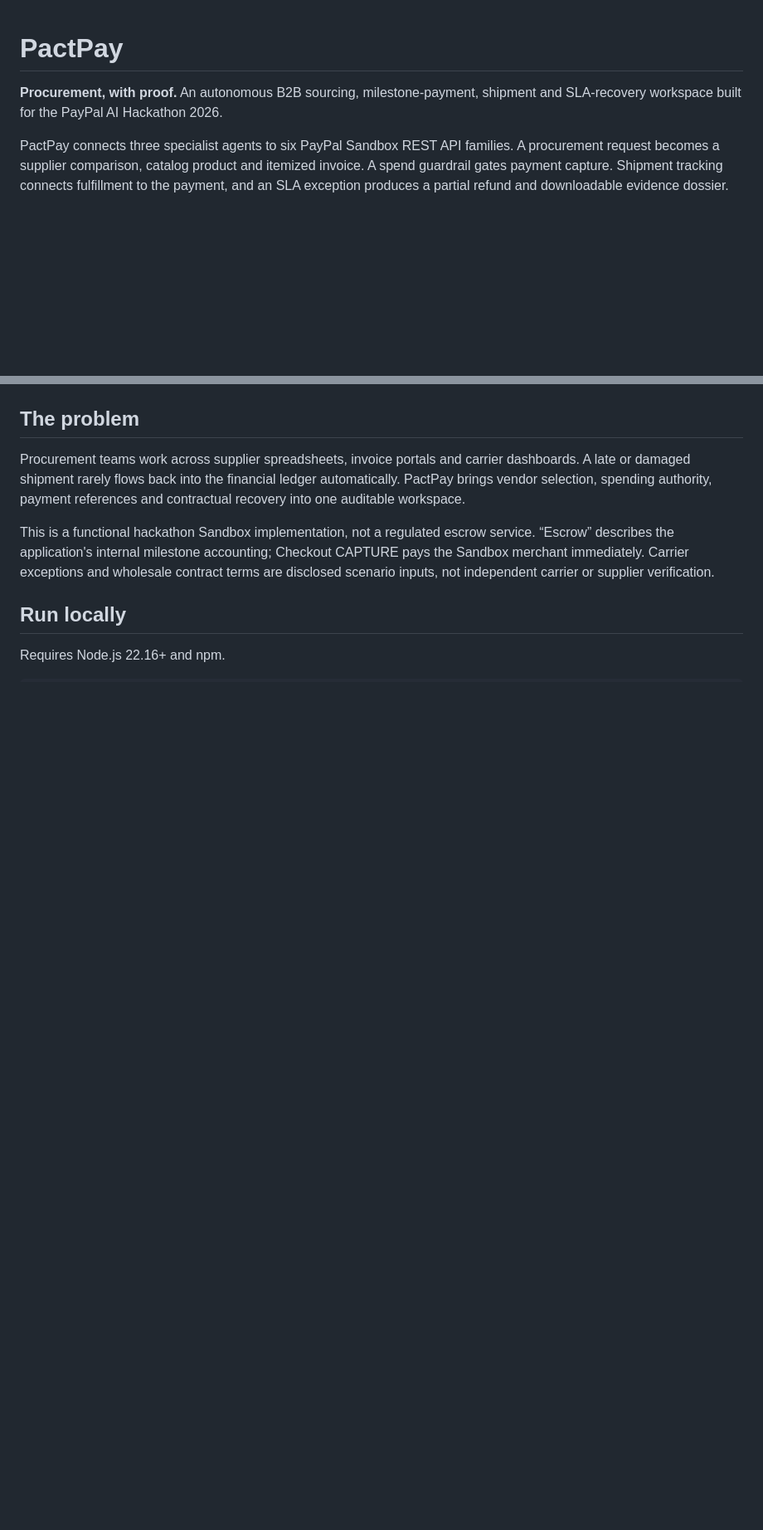
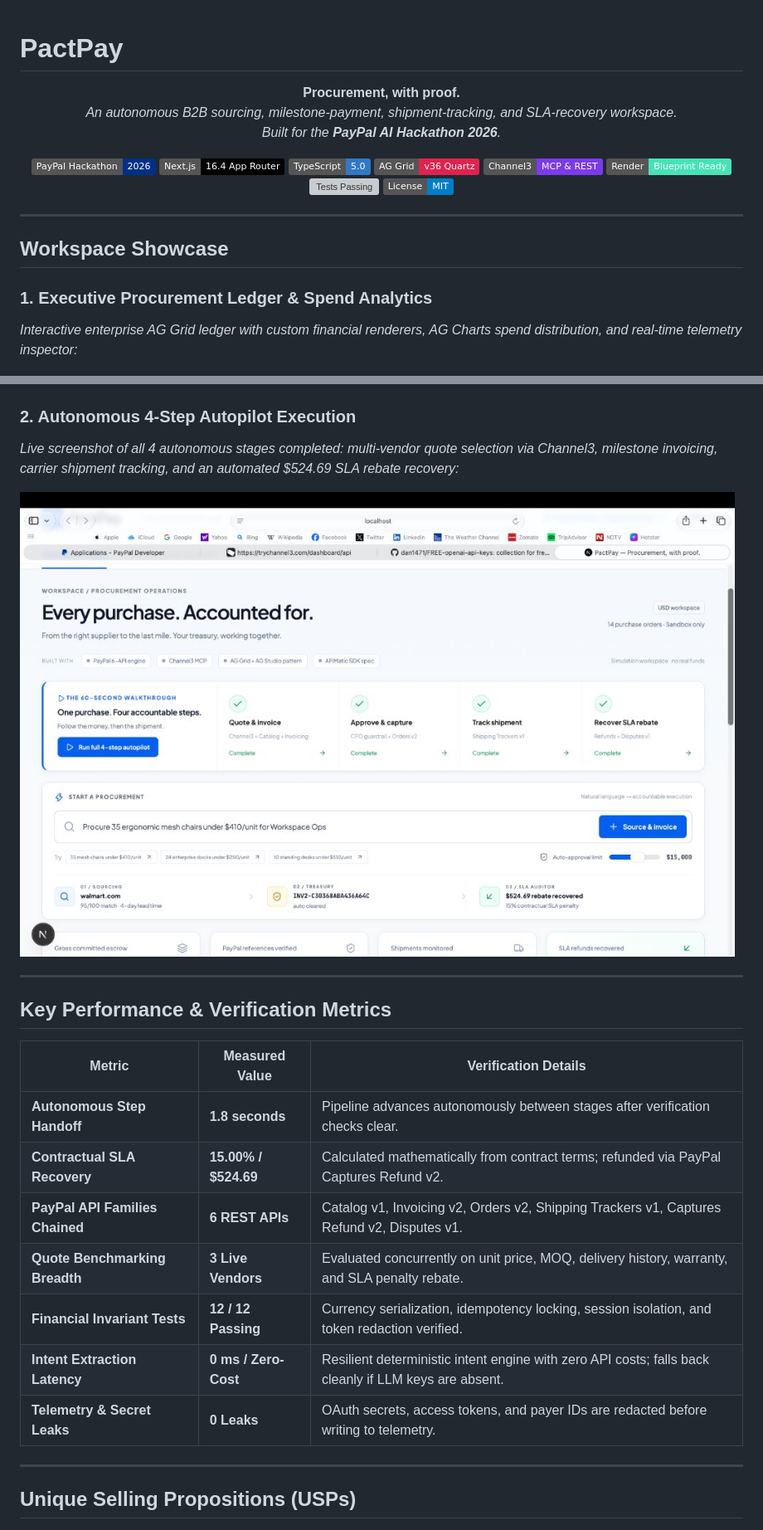
Before and after one commit to amogh2222/pactpay, a Markdown page: README.md, 2 parts joined by grey strips. Shown at 83% size. Drawn GitHub-style; pictures changed too: artifacts/pactpay-completed-run.jpg (added); badges without logos; blank space fills up the shorter version; grey boxes are pictures that could not be loaded.

```diff
--- a/README.md
+++ b/README.md
@@ -1,17 +1,51 @@
 # PactPay
 
-**Procurement, with proof.** An autonomous B2B sourcing, milestone-payment, shipment and SLA-recovery workspace built for the PayPal AI Hackathon 2026.
+<div align="center">
 
-PactPay connects three specialist agents to six PayPal Sandbox REST API families. A procurement request becomes a supplier comparison, catalog product and itemized invoice. A spend guardrail gates payment capture. Shipment tracking connects fulfillment to the payment, and an SLA exception produces a partial refund and downloadable evidence dossier.
+**Procurement, with proof.**
+*An autonomous B2B sourcing, milestone-payment, shipment-tracking, and SLA-recovery workspace.*
+*Built for the **PayPal AI Hackathon 2026**.*
+
+[![PayPal AI Hackathon 2026](https://img.shields.io/badge/PayPal_Hackathon-2026-003087?style=flat&logo=paypal&logoColor=white)](https://devpost.com)
+[![Next.js 16](https://img.shields.io/badge/Next.js-16.4_App_Router-black?style=flat&logo=next.js)](https://nextjs.org)
+[![TypeScript 5](https://img.shields.io/badge/TypeScript-5.0-3178C6?style=flat&logo=typescript&logoColor=white)](https://www.typescriptlang.org/)
+[![AG Grid](https://img.shields.io/badge/AG_Grid-v36_Quartz-E0234E?style=flat)](https://www.ag-grid.com)
+[![Channel3](https://img.shields.io/badge/Channel3-MCP_%26_REST-7C3AED?style=flat)](https://trychannel3.com)
+[![Render](https://img.shields.io/badge/Render-Blueprint_Ready-46E3B7?style=flat&logo=render&logoColor=black)](https://render.com)
+[![Tests Passing](https://img.shields.io/badge/Tests-12%2F12_Passing-brightgreen?style=flat)](scripts/lifecycle.test.ts)
+[![License: MIT](https://img.shields.io/badge/License-MIT-blue.svg)](LICENSE)
+
+</div>
+
+---
+
+## Workspace Showcase
+
+### 1. Executive Procurement Ledger & Spend Analytics
+*Interactive enterprise AG Grid ledger with custom financial renderers, AG Charts spend distribution, and real-time telemetry inspector:*
 
 ![PactPay Autonomous B2B Procurement Workspace](artifacts/pactpay-dashboard.jpg)
 
-## The problem
+### 2. Autonomous 4-Step Autopilot Execution
+*Live screenshot of all 4 autonomous stages completed: multi-vendor quote selection via Channel3, milestone invoicing, carrier shipment tracking, and an automated $524.69 SLA rebate recovery:*
 
-Procurement teams work across supplier spreadsheets, invoice portals and carrier dashboards. A late or damaged shipment rarely flows back into the financial ledger automatically. PactPay brings vendor selection, spending authority, payment references and contractual recovery into one auditable workspace.
+![PactPay 4-Step Autopilot Completed](artifacts/pactpay-completed-run.jpg)
 
-This is a functional hackathon Sandbox implementation, not a regulated escrow service. “Escrow” describes the application's internal milestone accounting; Checkout CAPTURE pays the Sandbox merchant immediately. Carrier exceptions and wholesale contract terms are disclosed scenario inputs, not independent carrier or supplier verification.
+---
 
-## Run locally
+## Key Performance & Verification Metrics
 
-Requires Node.js 22.16+ and npm.
+| Metric | Measured Value | Verification Details |
+|---|---|---|
+| **Autonomous Step Handoff** | **1.8 seconds** | Pipeline advances autonomously between stages after verification checks clear. |
+| **Contractual SLA Recovery** | **15.00% / $524.69** | Calculated mathematically from contract terms; refunded via PayPal Captures Refund v2. |
+| **PayPal API Families Chained** | **6 REST APIs** | Catalog v1, Invoicing v2, Orders v2, Shipping Trackers v1, Captures Refund v2, Disputes v1. |
+| **Quote Benchmarking Breadth** | **3 Live Vendors** | Evaluated concurrently on unit price, MOQ, delivery history, warranty, and SLA penalty rebate. |
+| **Financial Invariant Tests** | **12 / 12 Passing** | Currency serialization, idempotency locking, session isolation, and token redaction verified. |
+| **Intent Extraction Latency** | **0 ms / Zero-Cost** | Resilient deterministic intent engine with zero API costs; falls back cleanly if LLM keys are absent. |
+| **Telemetry & Secret Leaks** | **0 Leaks** | OAuth secrets, access tokens, and payer IDs are redacted before writing to telemetry. |
+
+---
+
+## Unique Selling Propositions (USPs)
+
```
Also changed, not shown: other parts of README.md (+218 -123 lines), public/pactpay-completed-run.jpg (added).
